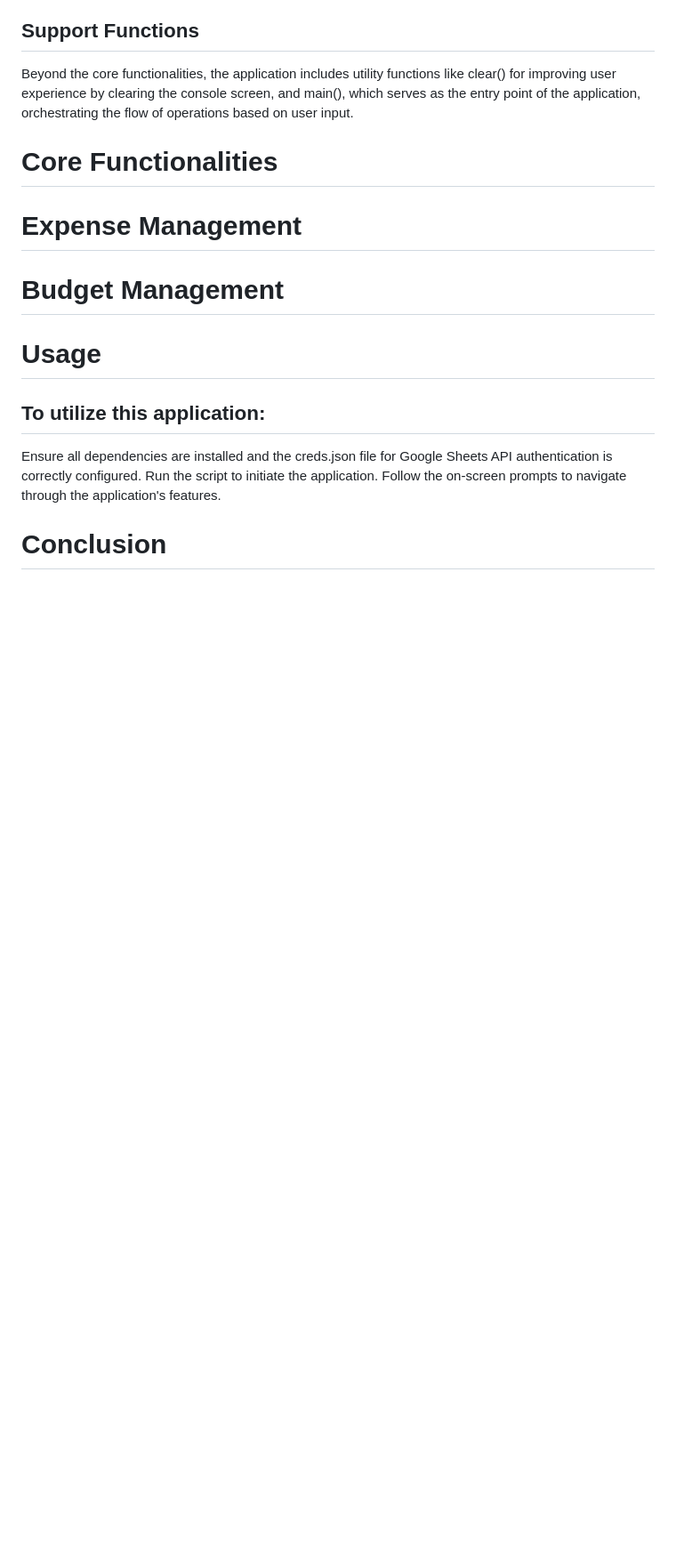
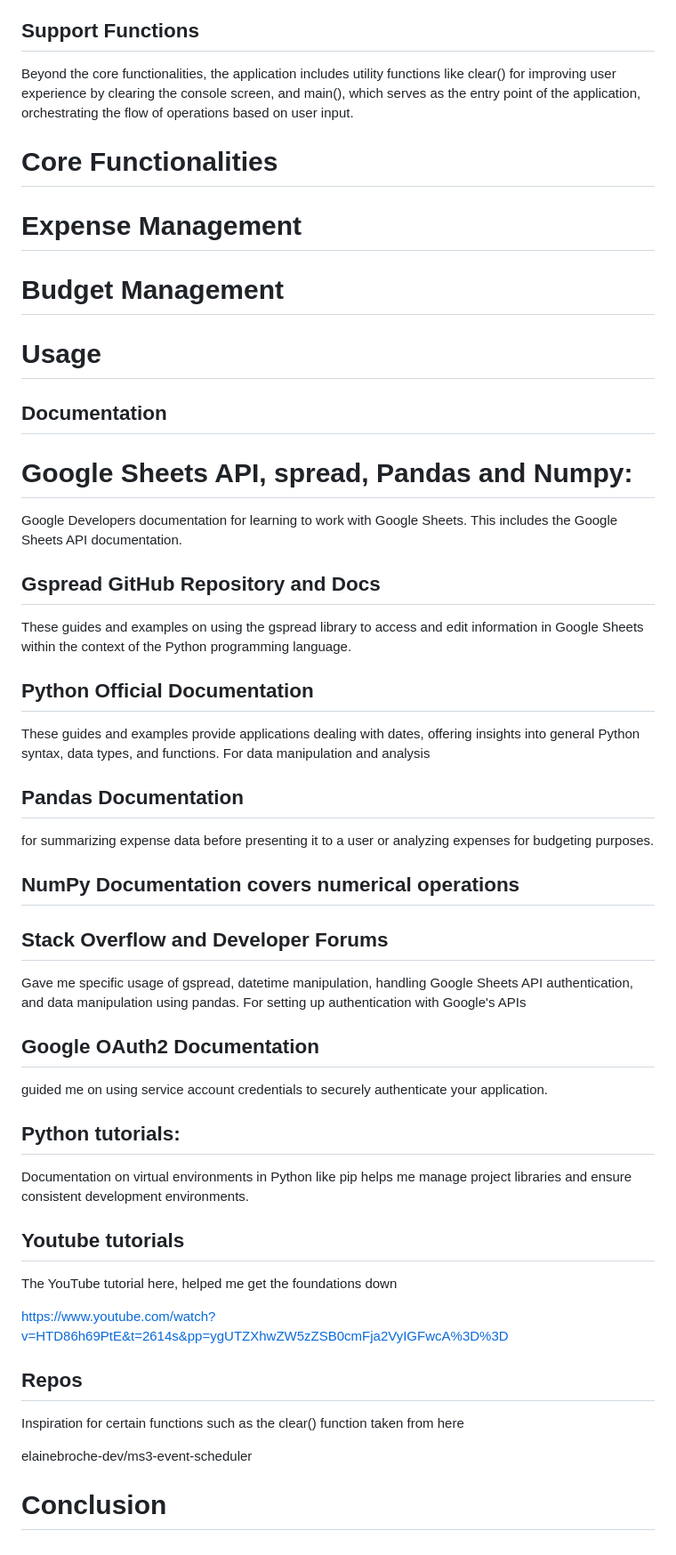
Before and after one commit to nathan-cool/Tracker, a Markdown page: README.md, the part around the change. Shown: that part at 89% size. Rendered like a GitHub page; blank space fills up the shorter version.

Commit message:
Added documentation section to readme

```diff
--- a/README.md
+++ b/README.md
@@ -94,10 +94,51 @@ Beyond the core functionalities, the application includes utility functions like
 
 # Usage
 
-## To utilize this application:
+## Documentation
 
-Ensure all dependencies are installed and the creds.json file for Google Sheets API authentication is correctly configured.
-Run the script to initiate the application.
-Follow the on-screen prompts to navigate through the application's features.
+# Google Sheets API, spread, Pandas and Numpy:
+
+Google Developers documentation for learning to work with Google Sheets. This includes the Google Sheets API documentation.
+
+## Gspread GitHub Repository and Docs
+
+These guides and examples on using the gspread library to access and edit information in Google Sheets within the context of the Python programming language.
+
+## Python Official Documentation
+
+These guides and examples provide applications dealing with dates, offering insights into general Python syntax, data types, and functions.
+For data manipulation and analysis
+
+## Pandas Documentation
+
+for summarizing expense data before presenting it to a user or analyzing expenses for budgeting purposes.
+
+## NumPy Documentation covers numerical operations
+
+## Stack Overflow and Developer Forums
+
+Gave me specific usage of gspread, datetime manipulation, handling Google Sheets API authentication, and data manipulation using pandas.
+For setting up authentication with Google's APIs
+
+## Google OAuth2 Documentation
+
+guided me on using service account credentials to securely authenticate your application.
+
+## Python tutorials:
+
+Documentation on virtual environments in Python like pip helps me manage project libraries and ensure consistent development environments.
+
+## Youtube tutorials
+
+The YouTube tutorial here, helped me get the foundations down
+
+https://www.youtube.com/watch?v=HTD86h69PtE&t=2614s&pp=ygUTZXhwZW5zZSB0cmFja2VyIGFwcA%3D%3D
+
+## Repos
+
+Inspiration for certain functions such as the clear() function taken from here
+
+elainebroche-dev/ms3-event-scheduler
+
 
 # Conclusion
```
